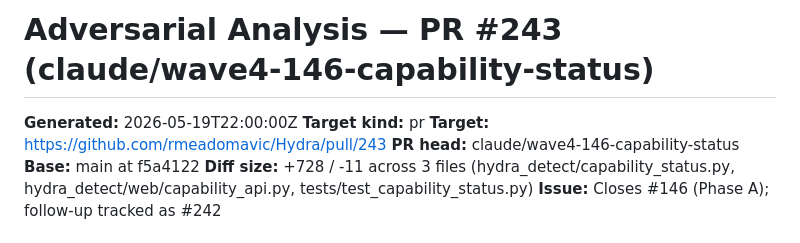
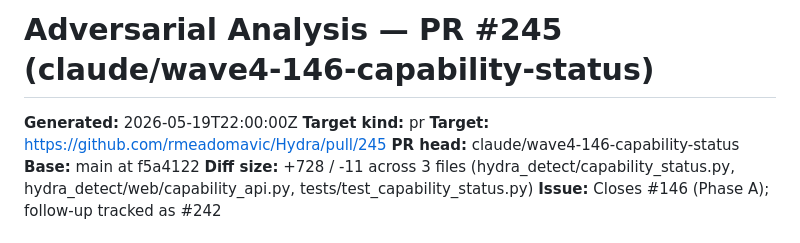
Before and after one commit to rmeadomavic/Hydra, a Markdown page: docs/adversarial/245.md, the part around the change. Drawn GitHub-style.

Commit message:
docs(adversarial): rename to match actual PR #245

```diff
--- a/docs/adversarial/243.md
+++ b/docs/adversarial/245.md
@@ -1,8 +1,8 @@
-# Adversarial Analysis — PR #243 (claude/wave4-146-capability-status)
+# Adversarial Analysis — PR #245 (claude/wave4-146-capability-status)
 
 **Generated:** 2026-05-19T22:00:00Z
 **Target kind:** pr
-**Target:** https://github.com/rmeadomavic/Hydra/pull/243
+**Target:** https://github.com/rmeadomavic/Hydra/pull/245
 **PR head:** claude/wave4-146-capability-status
 **Base:** main at f5a4122
 **Diff size:** +728 / -11 across 3 files (hydra_detect/capability_status.py, hydra_detect/web/capability_api.py, tests/test_capability_status.py)
```
